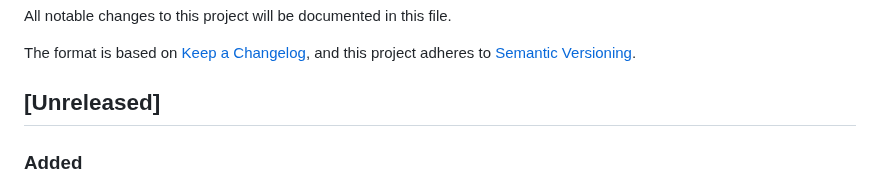
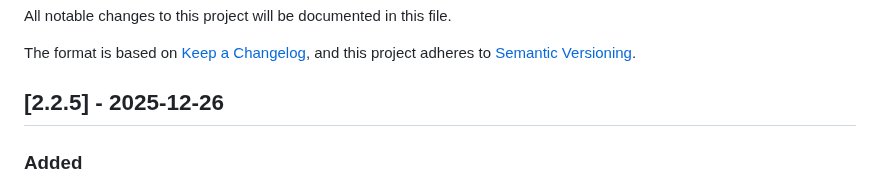
Before and after one commit to valginer0/PGVectorRAGIndexer, a Markdown page: CHANGELOG.md, the part around the change. Rendered like a GitHub page.

Commit message:
docs: Update CHANGELOG for v2.2.5

```diff
--- a/CHANGELOG.md
+++ b/CHANGELOG.md
@@ -5,7 +5,7 @@ All notable changes to this project will be documented in this file.
 The format is based on [Keep a Changelog](https://keepachangelog.com/en/1.0.0/),
 and this project adheres to [Semantic Versioning](https://semver.org/spec/v2.0.0.html).
 
-## [Unreleased]
+## [2.2.5] - 2025-12-26
 
 ### Added
 - **Folder Exclusion Patterns** - Exclude files/folders when indexing directories
```
